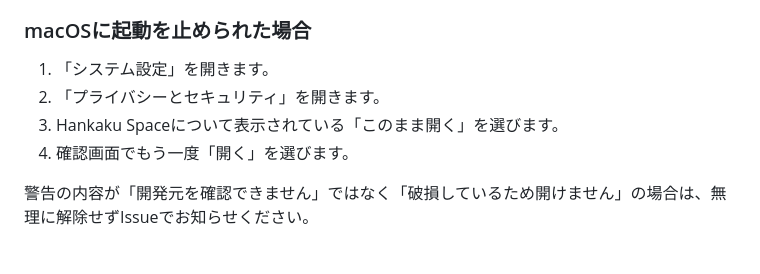
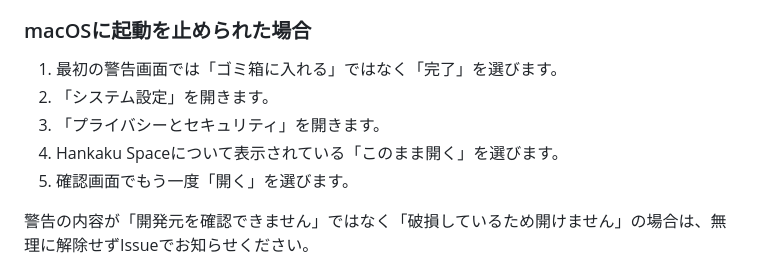
Before and after one commit to matcha-gumii/hankaku-space, a Markdown page: README.md, the part around the change. GitHub-like rendering.

Commit message:
Clarify first launch steps

```diff
--- a/README.md
+++ b/README.md
@@ -48,10 +48,11 @@ Intel MacとmacOS 25以前には、現在対応していません。
 
 ### macOSに起動を止められた場合
 
-1. 「システム設定」を開きます。
-2. 「プライバシーとセキュリティ」を開きます。
-3. Hankaku Spaceについて表示されている「このまま開く」を選びます。
-4. 確認画面でもう一度「開く」を選びます。
+1. 最初の警告画面では「ゴミ箱に入れる」ではなく「完了」を選びます。
+2. 「システム設定」を開きます。
+3. 「プライバシーとセキュリティ」を開きます。
+4. Hankaku Spaceについて表示されている「このまま開く」を選びます。
+5. 確認画面でもう一度「開く」を選びます。
 
 警告の内容が「開発元を確認できません」ではなく「破損しているため開けません」の場合は、無理に解除せずIssueでお知らせください。
 
```
